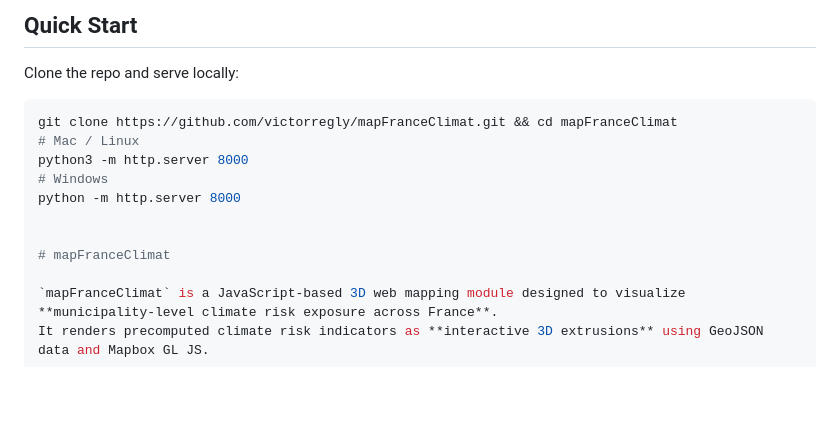
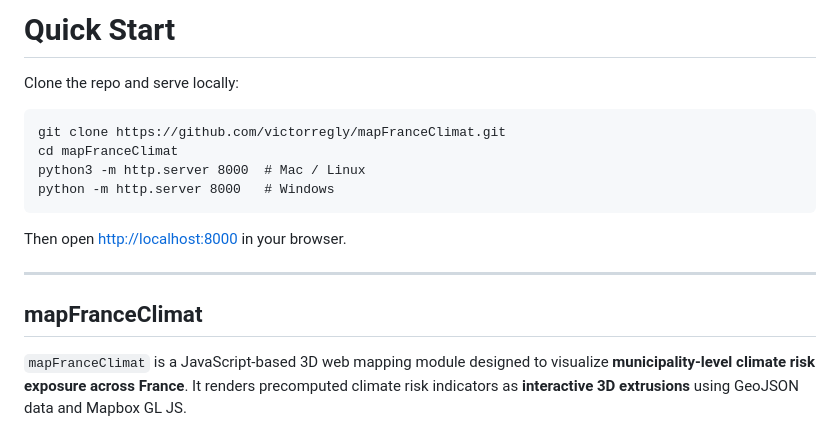
Before and after one commit to victorregly/mapFranceClimat, a Markdown page: README.md, the part around the change. Rendered like a GitHub page; blank space fills up the shorter version.

````diff
--- a/README.md
+++ b/README.md
@@ -1,14 +1,19 @@
-## Quick Start
+# Quick Start
+
 Clone the repo and serve locally:
-```bash
-git clone https://github.com/victorregly/mapFranceClimat.git && cd mapFranceClimat
-# Mac / Linux
-python3 -m http.server 8000
-# Windows
-python -m http.server 8000
 
+```
+git clone https://github.com/victorregly/mapFranceClimat.git
+cd mapFranceClimat
+python3 -m http.server 8000  # Mac / Linux
+python -m http.server 8000   # Windows
+```
 
-# mapFranceClimat
+Then open [http://localhost:8000](http://localhost:8000) in your browser.
+
+---
+
+## mapFranceClimat
 
 `mapFranceClimat` is a JavaScript-based 3D web mapping module designed to visualize **municipality-level climate risk exposure across France**.
 It renders precomputed climate risk indicators as **interactive 3D extrusions** using GeoJSON data and Mapbox GL JS.
````
